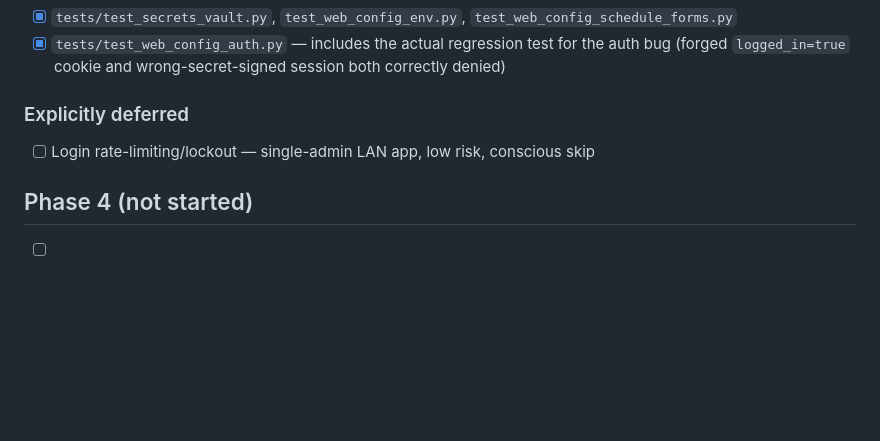
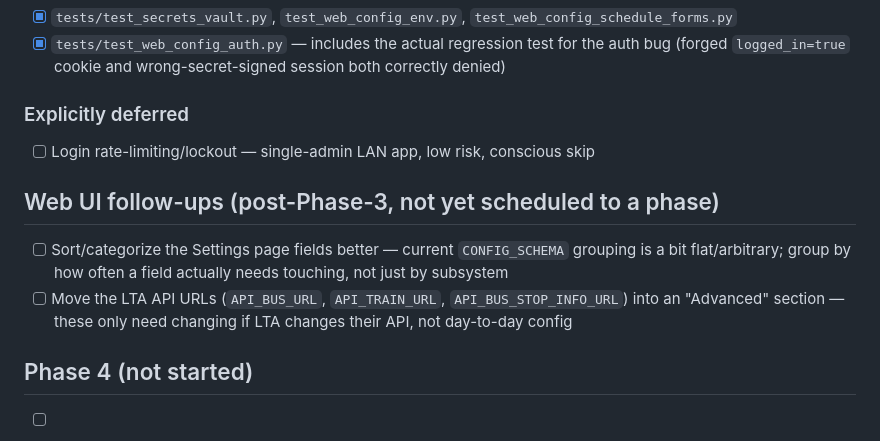
Before and after one commit to awesome-nawsh/home-eink-display, a Markdown page: todo.md, the part around the change. Rendered like a GitHub page; blank space fills up the shorter version.

Commit message:
Add web UI follow-up items to todo.md
Noted for a future pass: categorize/reorganize the Settings page fields
better, and move the LTA API URLs into an "Advanced" section since they
only need touching if LTA changes their API.

Co-Authored-By: Claude Sonnet 5 <noreply@anthropic.com>

```diff
--- a/todo.md
+++ b/todo.md
@@ -115,6 +115,13 @@ Code plan file) for the full design rationale behind each phase.
 ### Explicitly deferred
 - [ ] Login rate-limiting/lockout — single-admin LAN app, low risk, conscious skip
 
+## Web UI follow-ups (post-Phase-3, not yet scheduled to a phase)
+
+- [ ] Sort/categorize the Settings page fields better — current `CONFIG_SCHEMA` grouping is a
+      bit flat/arbitrary; group by how often a field actually needs touching, not just by subsystem
+- [ ] Move the LTA API URLs (`API_BUS_URL`, `API_TRAIN_URL`, `API_BUS_STOP_INFO_URL`) into an
+      "Advanced" section — these only need changing if LTA changes their API, not day-to-day config
+
 ## Phase 4 (not started)
 
 - [ ] Dynamic (no-restart) config reload: `Config.reload()`, restart-required vs. dynamic
```
